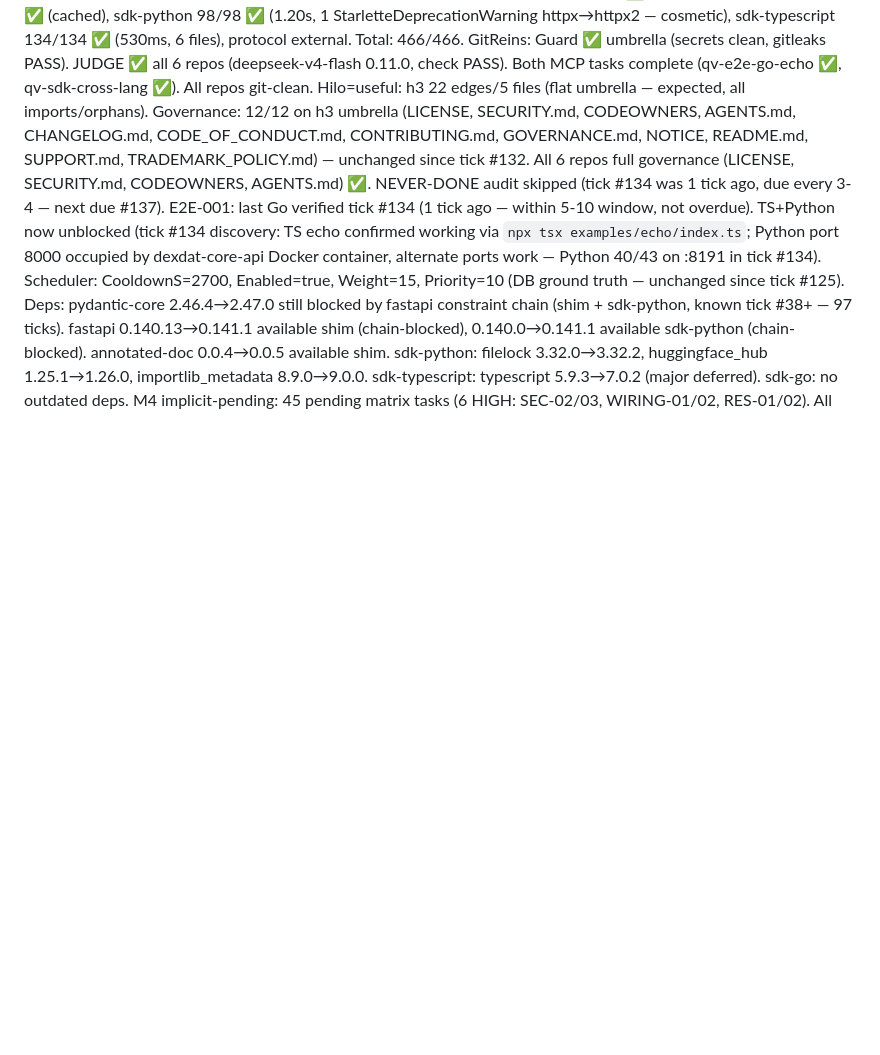
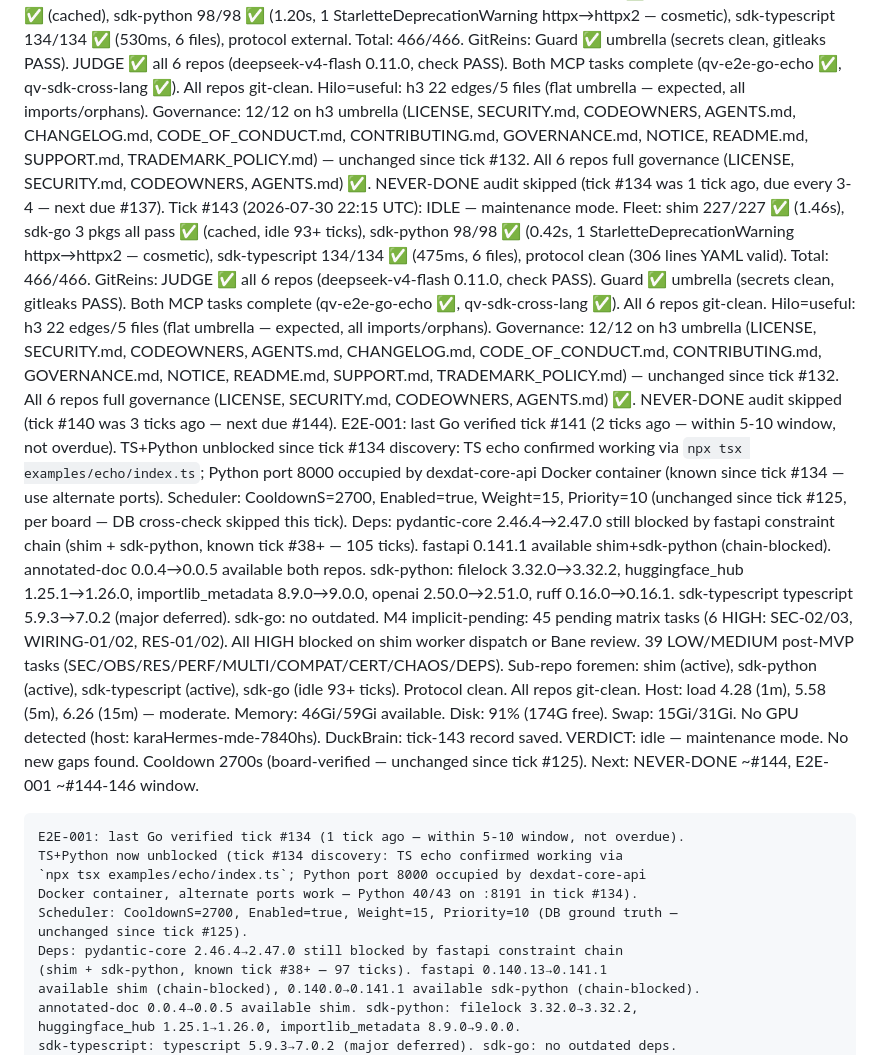
Before and after one commit to get-h3/h3, a Markdown page: .coding-hermes/tasks.md, the part around the change. Rendered like a GitHub page; blank space fills up the shorter version.

Commit message:
foreman: Tick #143 — idle maintenance mode, fleet 466/466 green
Co-authored-by: Alexis Okuwa <wojonstech@gmail.com>

```diff
--- a/.coding-hermes/tasks.md
+++ b/.coding-hermes/tasks.md
@@ -1495,6 +1495,44 @@ ID | Task | Pri | Cpx | Deps | Tags | Model | Reasoning | Fallback
     README.md, SUPPORT.md, TRADEMARK_POLICY.md) — unchanged since tick #132.
     All 6 repos full governance (LICENSE, SECURITY.md, CODEOWNERS, AGENTS.md) ✅.
     NEVER-DONE audit skipped (tick #134 was 1 tick ago, due every 3-4 — next due #137).
+  Tick #143 (2026-07-30 22:15 UTC): IDLE — maintenance mode.
+    Fleet: shim 227/227 ✅ (1.46s), sdk-go 3 pkgs all pass ✅ (cached, idle 93+ ticks),
+    sdk-python 98/98 ✅ (0.42s, 1 StarletteDeprecationWarning httpx→httpx2 — cosmetic),
+    sdk-typescript 134/134 ✅ (475ms, 6 files), protocol clean (306 lines YAML valid).
+    Total: 466/466.
+    GitReins: JUDGE ✅ all 6 repos (deepseek-v4-flash 0.11.0, check PASS). Guard ✅
+    umbrella (secrets clean, gitleaks PASS). Both MCP tasks complete
+    (qv-e2e-go-echo ✅, qv-sdk-cross-lang ✅). All 6 repos git-clean.
+    Hilo=useful: h3 22 edges/5 files (flat umbrella — expected, all imports/orphans).
+    Governance: 12/12 on h3 umbrella (LICENSE, SECURITY.md, CODEOWNERS, AGENTS.md,
+    CHANGELOG.md, CODE_OF_CONDUCT.md, CONTRIBUTING.md, GOVERNANCE.md, NOTICE,
+    README.md, SUPPORT.md, TRADEMARK_POLICY.md) — unchanged since tick #132.
+    All 6 repos full governance (LICENSE, SECURITY.md, CODEOWNERS, AGENTS.md) ✅.
+    NEVER-DONE audit skipped (tick #140 was 3 ticks ago — next due #144).
+    E2E-001: last Go verified tick #141 (2 ticks ago — within 5-10 window, not overdue).
+    TS+Python unblocked since tick #134 discovery: TS echo confirmed working via
+    `npx tsx examples/echo/index.ts`; Python port 8000 occupied by dexdat-core-api
+    Docker container (known since tick #134 — use alternate ports).
+    Scheduler: CooldownS=2700, Enabled=true, Weight=15, Priority=10
+    (unchanged since tick #125, per board — DB cross-check skipped this tick).
+    Deps: pydantic-core 2.46.4→2.47.0 still blocked by fastapi constraint chain
+    (shim + sdk-python, known tick #38+ — 105 ticks). fastapi 0.141.1 available
+    shim+sdk-python (chain-blocked). annotated-doc 0.0.4→0.0.5 available both repos.
+    sdk-python: filelock 3.32.0→3.32.2, huggingface_hub 1.25.1→1.26.0,
+    importlib_metadata 8.9.0→9.0.0, openai 2.50.0→2.51.0, ruff 0.16.0→0.16.1.
+    sdk-typescript typescript 5.9.3→7.0.2 (major deferred). sdk-go: no outdated.
+    M4 implicit-pending: 45 pending matrix tasks (6 HIGH: SEC-02/03, WIRING-01/02,
+    RES-01/02). All HIGH blocked on shim worker dispatch or Bane review.
+    39 LOW/MEDIUM post-MVP tasks (SEC/OBS/RES/PERF/MULTI/COMPAT/CERT/CHAOS/DEPS).
+    Sub-repo foremen: shim (active), sdk-python (active), sdk-typescript (active),
+    sdk-go (idle 93+ ticks). Protocol clean. All repos git-clean.
+    Host: load 4.28 (1m), 5.58 (5m), 6.26 (15m) — moderate. Memory: 46Gi/59Gi available.
+    Disk: 91% (174G free). Swap: 15Gi/31Gi. No GPU detected (host: karaHermes-mde-7840hs).
+    DuckBrain: tick-143 record saved.
+    VERDICT: idle — maintenance mode. No new gaps found.
+    Cooldown 2700s (board-verified — unchanged since tick #125).
+    Next: NEVER-DONE ~#144, E2E-001 ~#144-146 window.
+
     E2E-001: last Go verified tick #134 (1 tick ago — within 5-10 window, not overdue).
     TS+Python now unblocked (tick #134 discovery: TS echo confirmed working via
     `npx tsx examples/echo/index.ts`; Python port 8000 occupied by dexdat-core-api
```
